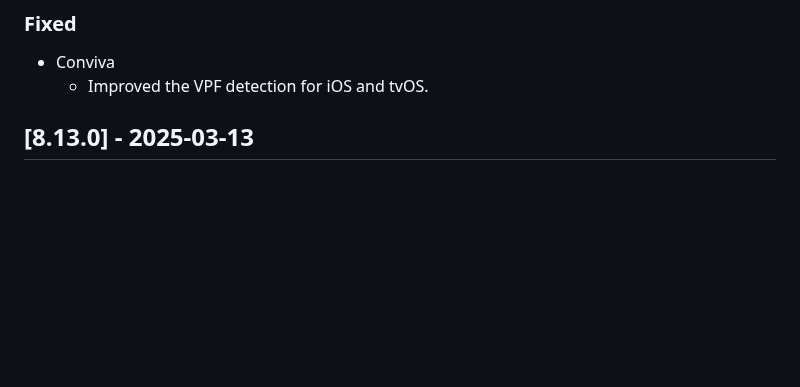
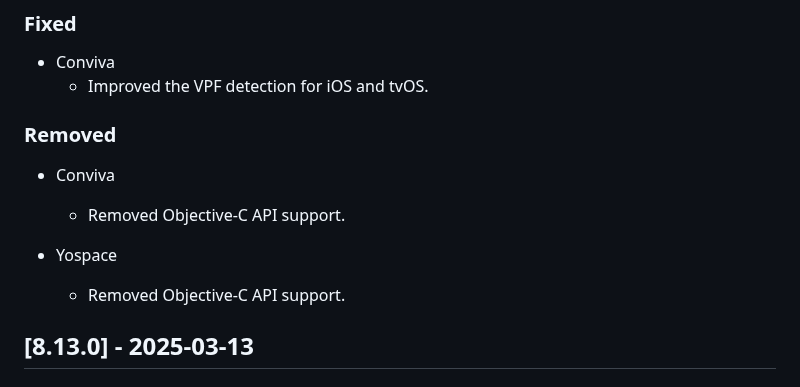
Before and after one commit to THEOplayer/iOS-Connector, a Markdown page: CHANGELOG.md, the part around the change. Drawn GitHub-style; blank space fills up the shorter version.

Commit message:
add changelog

```diff
--- a/CHANGELOG.md
+++ b/CHANGELOG.md
@@ -11,6 +11,14 @@ and this project adheres to [Semantic Versioning](https://semver.org/spec/v2.0.0
 
 - Conviva
   - Improved the VPF detection for iOS and tvOS.
+
+### Removed
+
+- Conviva
+  - Removed Objective-C API support.
+
+- Yospace
+  - Removed Objective-C API support.
 
 ## [8.13.0] - 2025-03-13
 
```
